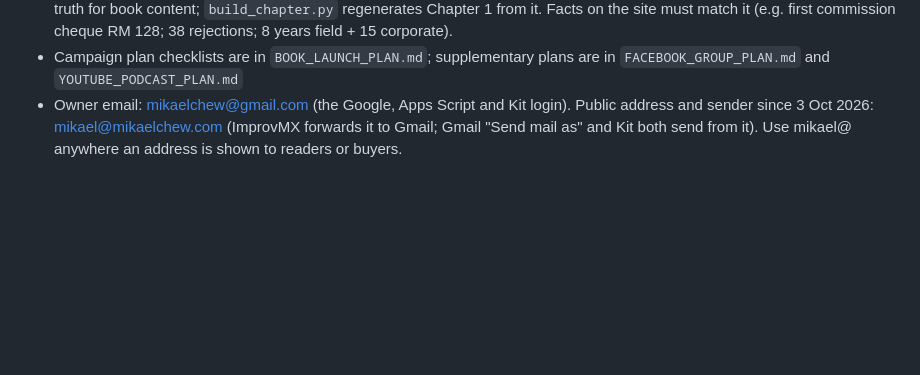
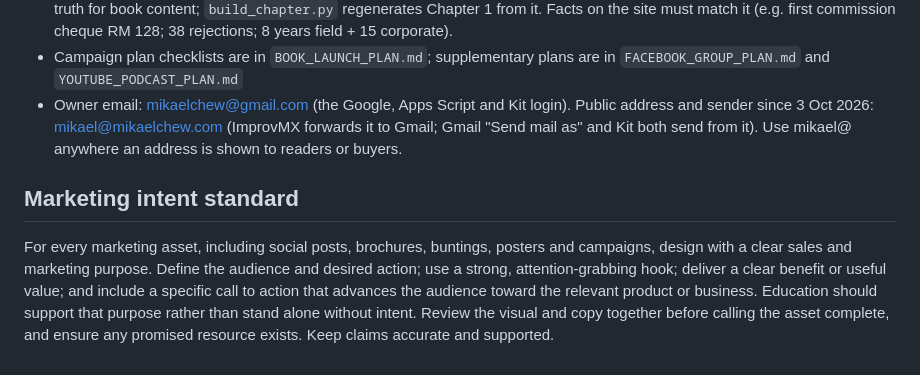
Before and after one commit to mikaelchew/mikael-website, a Markdown page: AGENTS.md, the part around the change. GitHub-like rendering; blank space fills up the shorter version.

Commit message:
docs: add approved marketing intent standard

```diff
--- a/AGENTS.md
+++ b/AGENTS.md
@@ -161,3 +161,8 @@ The book launch is a 12-week campaign in three phases:
   match it (e.g. first commission cheque RM 128; 38 rejections; 8 years field + 15 corporate).
 - Campaign plan checklists are in `BOOK_LAUNCH_PLAN.md`; supplementary plans are in `FACEBOOK_GROUP_PLAN.md` and `YOUTUBE_PODCAST_PLAN.md`
 - Owner email: mikaelchew@gmail.com (the Google, Apps Script and Kit login). Public address and sender since 3 Oct 2026: mikael@mikaelchew.com (ImprovMX forwards it to Gmail; Gmail "Send mail as" and Kit both send from it). Use mikael@ anywhere an address is shown to readers or buyers.
+
+
+## Marketing intent standard
+
+For every marketing asset, including social posts, brochures, buntings, posters and campaigns, design with a clear sales and marketing purpose. Define the audience and desired action; use a strong, attention-grabbing hook; deliver a clear benefit or useful value; and include a specific call to action that advances the audience toward the relevant product or business. Education should support that purpose rather than stand alone without intent. Review the visual and copy together before calling the asset complete, and ensure any promised resource exists. Keep claims accurate and supported.
```
